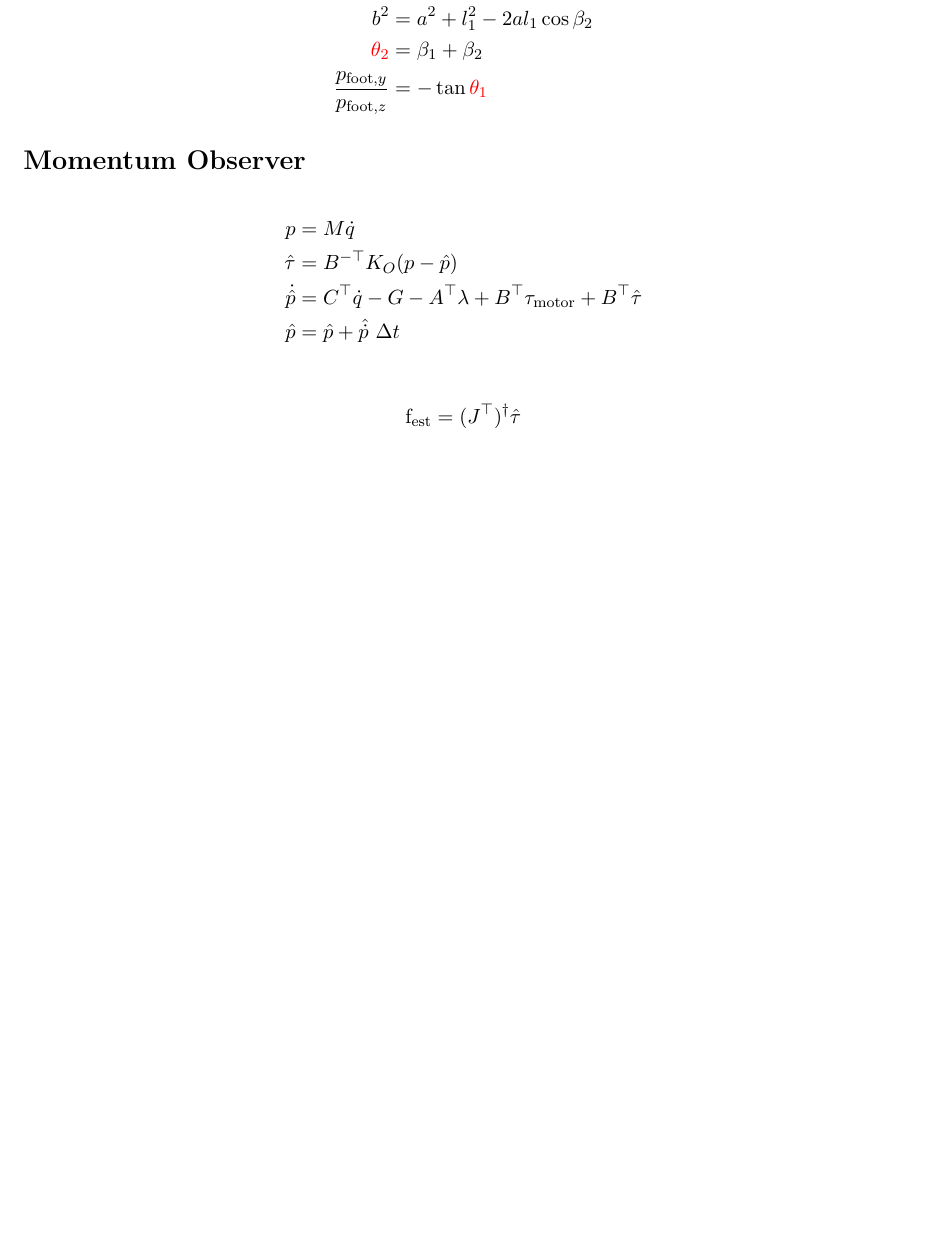
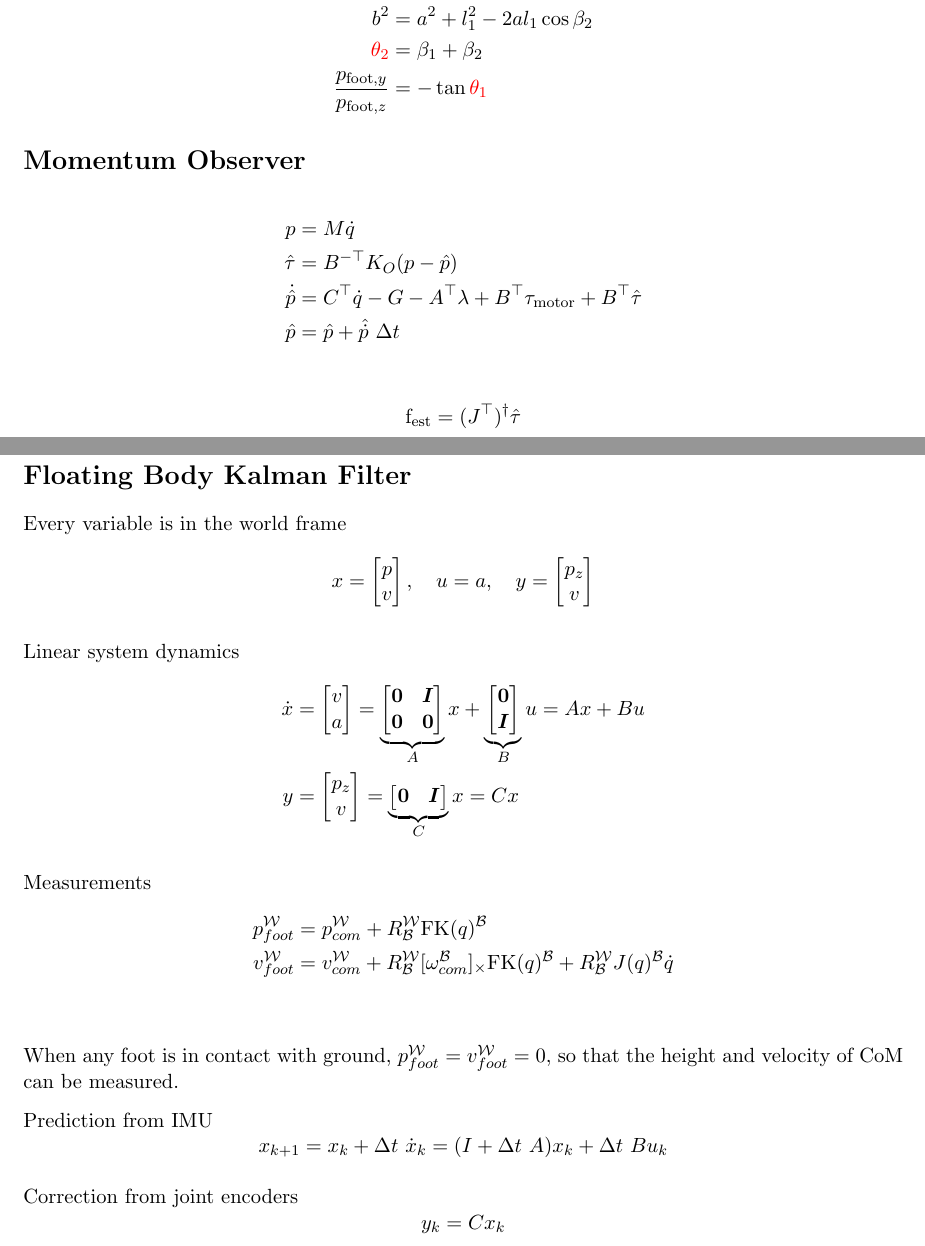
Before and after one commit to silvery107/my-course-latex, a LaTeX document (ARCAD/main.tex): part of page 3 of 3 before the commit and two parts of pages 3 and 4 of 4 after it, the two joined at a grey line, cut so that both start at the same text, the shorter picture padded with empty space. Compiled offline with pdfLaTeX.

Commit message:
Add linear kalman filter

```diff
--- a/ARCAD/main.tex
+++ b/ARCAD/main.tex
@@ -170,4 +170,81 @@ L(\bm z, \bm \gamma, \bm \alpha) = \half \bm z\T \bm W\bm z + \bm g\T \bm z + \b
 \mathrm{f}_{\text{est}} = ({J}\T)^\dagger \hat{\tau}
 \]
 
+\clearpage
+
+\section*{Floating Body Kalman Filter}
+
+Every variable is in the world frame
+\[
+x =
+\begin{bmatrix}
+  p\\v
+\end{bmatrix},
+\quad u = a,
+\quad y =
+\begin{bmatrix}
+  p_z\\v
+\end{bmatrix}
+\]
+
+Linear system dynamics
+\begin{align*}
+\dot{x} &=
+\begin{bmatrix}
+  v \\ a
+\end{bmatrix}
+=
+\underbrace{
+  \begin{bmatrix}
+    \zeros & \bm I\\
+    \zeros & \zeros
+  \end{bmatrix}
+}_{A}
+x +
+\underbrace{
+\begin{bmatrix}
+  \zeros\\ \bm I
+\end{bmatrix}
+}_{B}
+u
+= A x + B u\\
+y &=
+\begin{bmatrix}
+  p_z\\v
+\end{bmatrix}
+=
+\underbrace{
+\begin{bmatrix}
+  \zeros & \bm I
+\end{bmatrix}
+}_{C}
+x
+= C x
+\end{align*}
+
+Measurements
+\begin{align*}
+  p_{foot}^\mathcal{W} &=
+  p_{com}^\mathcal{W}
+  + R_\mathcal{B}^\mathcal{W}\text{FK}(q)^\mathcal{B}\\
+  v_{foot}^\mathcal{W} &=
+  v_{com}^\mathcal{W}
+  + R_\mathcal{B}^\mathcal{W}[\omega_{com}^\mathcal{B}]_\times \text{FK}(q)^\mathcal{B}
+  + R_\mathcal{B}^\mathcal{W} J(q)^\mathcal{B} \dot{q}\\
+  % &= v_{com}^\mathcal{W}
+  % + R_\mathcal{B}^\mathcal{W}(\omega_{com}^\mathcal{B} \times \text{FK}(q)^\mathcal{B} + J(q)^\mathcal{B} \dot{q})
+\end{align*}
+
+When any foot is in contact with ground, \(p_{foot}^\mathcal{W}=v_{foot}^\mathcal{W}=0\), so that the height and velocity of CoM can be measured.
+
+Prediction from IMU
+\[
+x_{k+1} = x_k + \Delta t\ \dot{x}_k =( I + \Delta t\ A) x_k +\Delta t\ B u_k
+\]
+
+Correction from joint encoders
+\[
+y_k = Cx_k
+\]
+
 \end{document}
```
Also changed, not shown: ARCAD/main.pdf.
